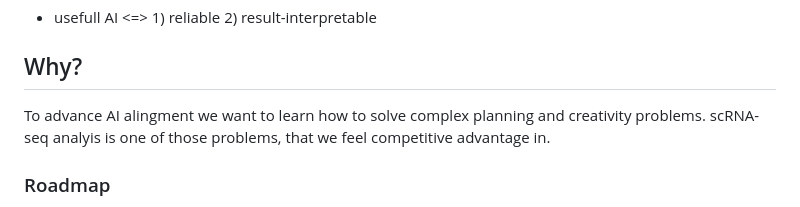
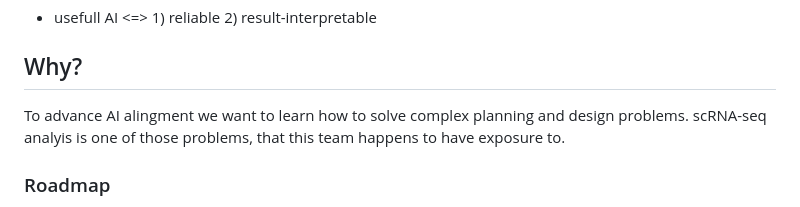
Before and after one commit to asapsav/scMagic, a Markdown page: README.md, the part around the change. GitHub-like rendering.

```diff
--- a/README.md
+++ b/README.md
@@ -14,7 +14,7 @@ Manifesto:
 * usefull AI <=> 1) reliable 2) result-interpretable
 
 ## Why?
-To advance AI alingment we want to learn how to solve complex planning and creativity problems. scRNA-seq analyis is one of those problems, that we feel competitive advantage in.
+To advance AI alingment we want to learn how to solve complex planning and design problems. scRNA-seq analyis is one of those problems, that this team happens to have exposure to.
 
 ### Roadmap
 
```
